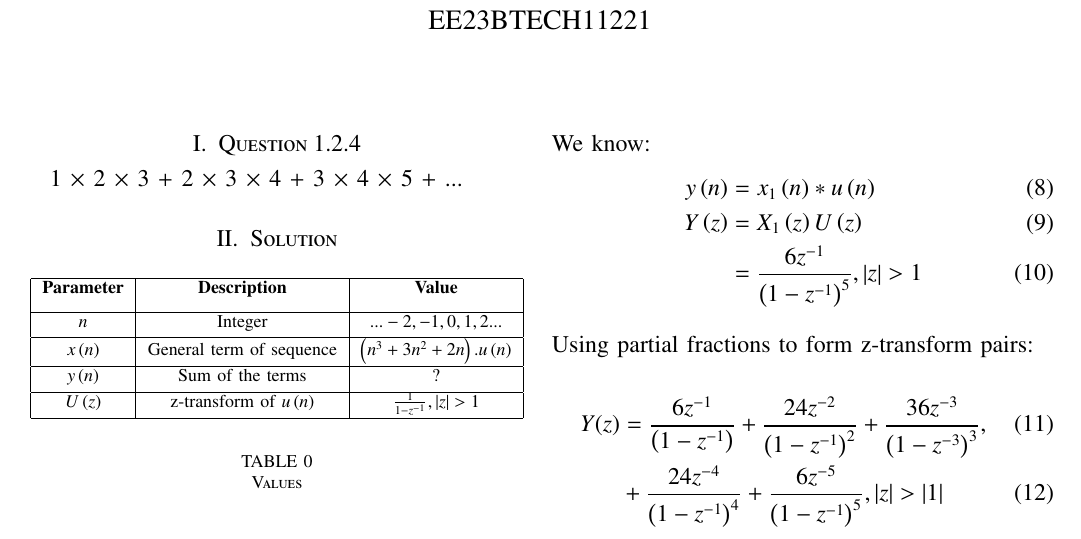
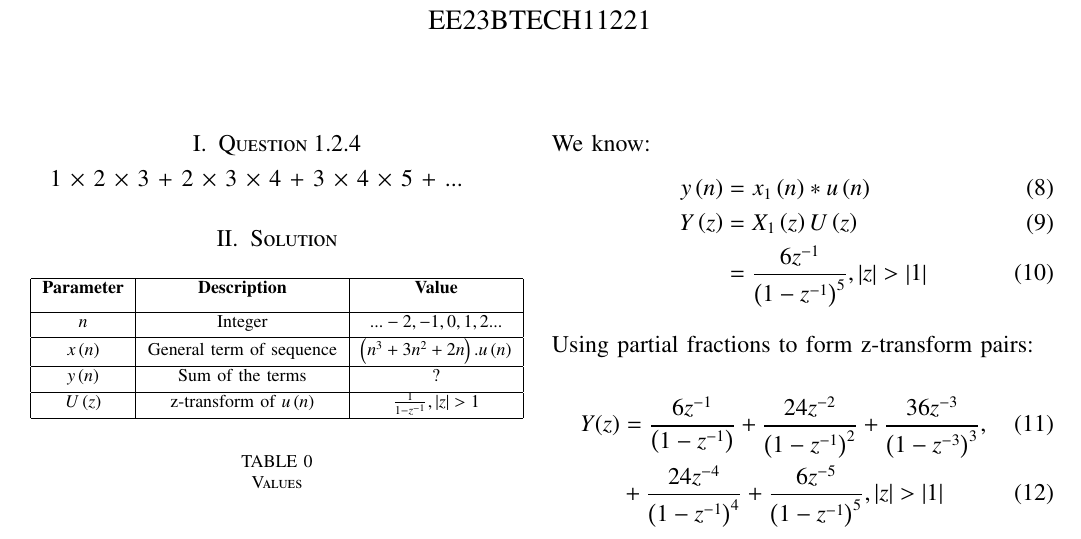
Before and after one commit to Pr8am/Discrete-assignment-2, a LaTeX problem sheet (Discrete assignment-2.tex): part of page 1 of 2, cut so that both start at the same text. The pictures show the PDF file Discrete assignment-2.pdf that the author committed with the source.

Commit message:
Add files via upload

```diff
--- a/Discrete assignment-2.tex
+++ b/Discrete assignment-2.tex
@@ -244,7 +244,7 @@ We know:
 \begin{align}
 y\brak{n} &= x_1\brak{n}\ast u\brak{n}\\
     Y\brak{z} &= X_1\brak{z} U\brak{z} \\
- &= \frac{6z^{-1}}{\brak{1-z^{-1}}^5} , \abs{z}> 1
+ &= \frac{6z^{-1}}{\brak{1-z^{-1}}^5} , \abs{z}> \abs{1}
 \end{align}
 \\
 Using partial fractions to form z-transform pairs:
```
Also changed, not shown: Discrete assignment-2.pdf, 2 other files.
